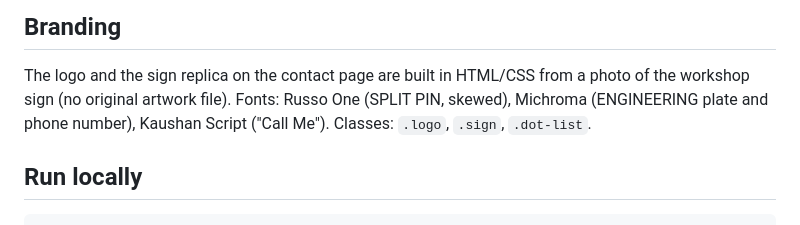
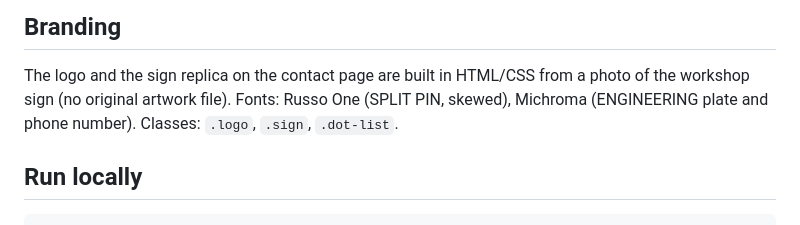
Before and after one commit to LoganShmogan/splitpin-engineering, a Markdown page: README.md, the part around the change. GitHub-like rendering.

Commit message:
Drop Call Me font from README branding notes
Co-Authored-By: Claude Opus 5.5 <noreply@anthropic.com>

```diff
--- a/README.md
+++ b/README.md
@@ -35,7 +35,7 @@ Phone (022 016 7223) and email (splitpin176v@gmail.com) are set. Still to confir
 
 The logo and the sign replica on the contact page are built in HTML/CSS from a photo of the
 workshop sign (no original artwork file). Fonts: Russo One (SPLIT PIN, skewed), Michroma
-(ENGINEERING plate and phone number), Kaushan Script ("Call Me"). Classes: `.logo`, `.sign`, `.dot-list`.
+(ENGINEERING plate and phone number). Classes: `.logo`, `.sign`, `.dot-list`.
 
 ## Run locally
 
```
